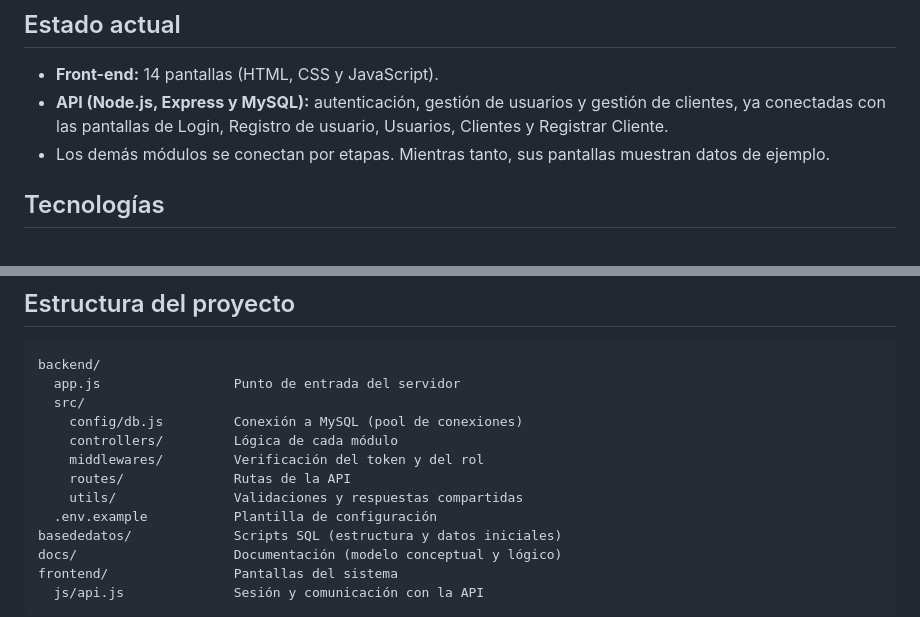
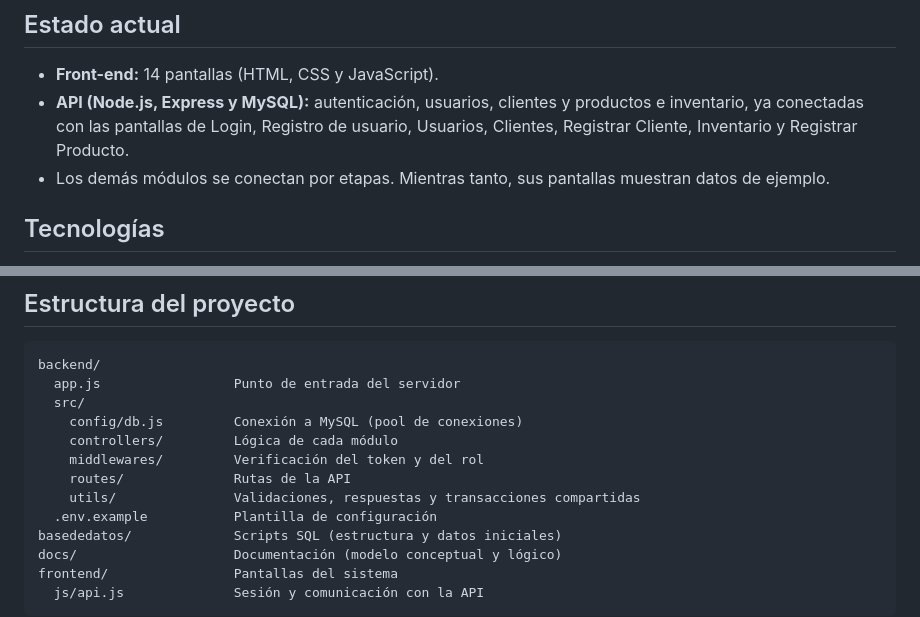
Before and after one commit to sergioruiz960227-create/tienda_nueva, a Markdown page: README.md, 2 parts joined by grey strips. Drawn GitHub-style.

```diff
--- a/README.md
+++ b/README.md
@@ -8,8 +8,9 @@ Aprendiz: Sergio Andrés Ruiz Sanabria.
 ## Estado actual
 
 - **Front-end:** 14 pantallas (HTML, CSS y JavaScript).
-- **API (Node.js, Express y MySQL):** autenticación, gestión de usuarios y gestión de clientes,
-  ya conectadas con las pantallas de Login, Registro de usuario, Usuarios, Clientes y Registrar Cliente.
+- **API (Node.js, Express y MySQL):** autenticación, usuarios, clientes y productos e inventario,
+  ya conectadas con las pantallas de Login, Registro de usuario, Usuarios, Clientes, Registrar Cliente,
+  Inventario y Registrar Producto.
 - Los demás módulos se conectan por etapas. Mientras tanto, sus pantallas muestran datos de ejemplo.
 
 ## Tecnologías
@@ -26,7 +27,7 @@ backend/
     controllers/         Lógica de cada módulo
     middlewares/         Verificación del token y del rol
     routes/              Rutas de la API
-    utils/               Validaciones y respuestas compartidas
+    utils/               Validaciones, respuestas y transacciones compartidas
   .env.example           Plantilla de configuración
 basededatos/             Scripts SQL (estructura y datos iniciales)
 docs/                    Documentación (modelo conceptual y lógico)
```
Also changed, not shown: other parts of README.md (+34 -19 lines).
